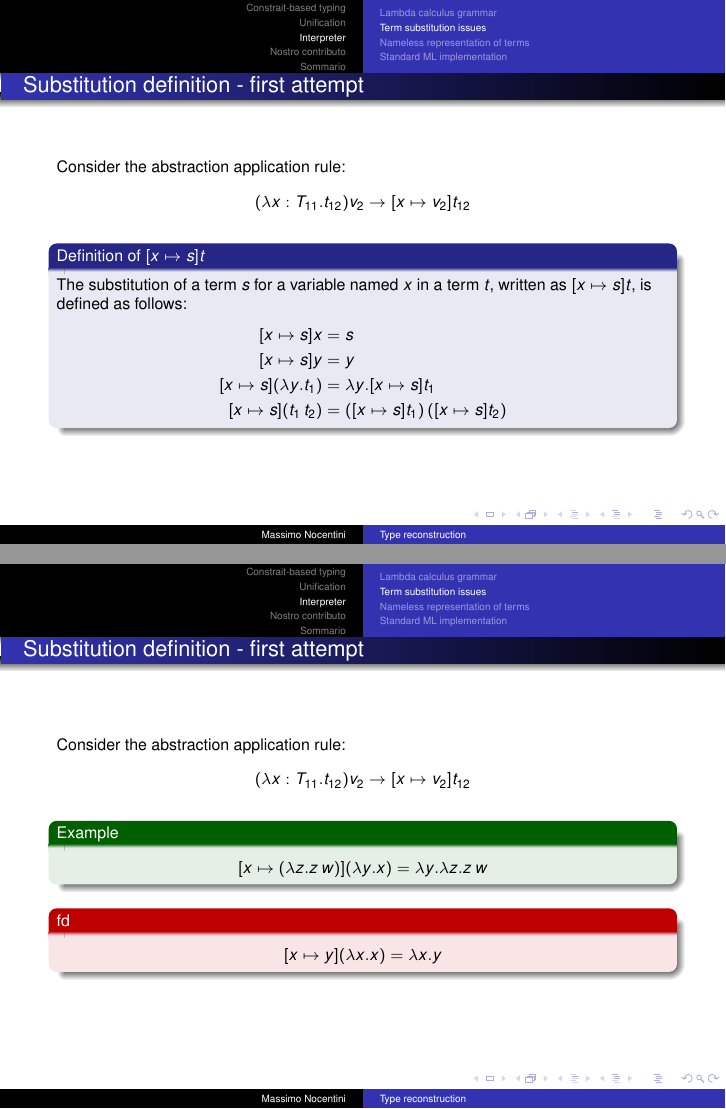
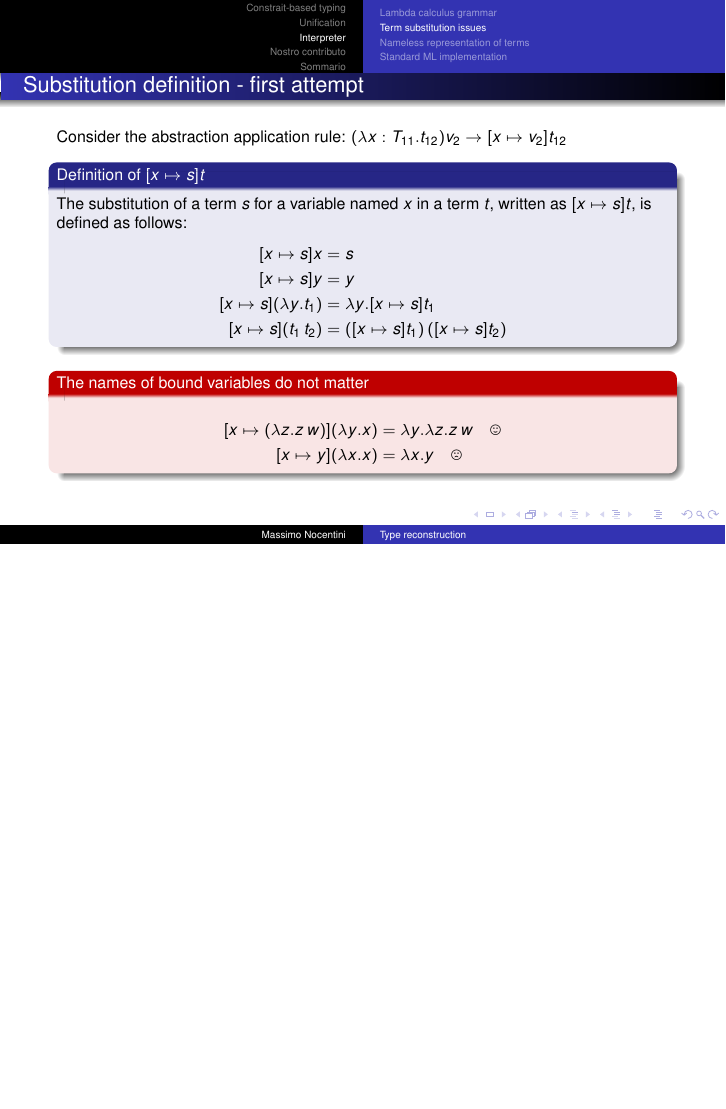
Before and after one commit to massimo-nocentini/theory-of-programming-languages, LaTeX slides (presentation/presentation.tex): pages 10 and 11 of 35 before the commit and page 12 of 36 after it, the two joined at a grey line, the shorter picture padded with empty space. Compiled offline with pdfLaTeX.

Commit message:
Fix a frame about the first attempt to define substitution.

```diff
--- a/presentation/presentation.tex
+++ b/presentation/presentation.tex
@@ -39,7 +39,7 @@
 
 \usepackage[latin1]{inputenc}
 % or whatever
-
+\usepackage{wasysym}
 \usepackage{times}
 \usepackage[T1]{fontenc}
 % Or whatever. Note that the encoding and the font should match. If T1
@@ -203,9 +203,9 @@ where:
 \begin{frame}{Substitution definition - first attempt}
 
     Consider the abstraction application rule:
-    \begin{displaymath}
-        (\lambda x:T_{11}.t_{12})v_{2} \rightarrow [x \mapsto v_{2}]t_{12}
-    \end{displaymath}
+        $(\lambda x:T_{11}.t_{12})v_{2} \rightarrow [x \mapsto v_{2}]t_{12}$
+
+    \pause
 
     \begin{block}{Definition of $[x \mapsto s]t$}
         The substitution of a term $s$ for a variable named $x$ in a term $t$,
@@ -221,25 +221,15 @@ where:
         \end{displaymath}
     \end{block}
 
-\end{frame}
+    \pause
 
-\begin{frame}{Substitution definition - first attempt}
-
-    Consider the abstraction application rule:
-    \begin{displaymath}
-        (\lambda x:T_{11}.t_{12})v_{2} \rightarrow [x \mapsto v_{2}]t_{12}
-    \end{displaymath}
-
-    \begin{example}
+    \begin{alertblock}{The names of bound variables do not matter}
         \begin{displaymath}
-                [x \mapsto (\lambda z. z\, w)](\lambda y.x) =
-                     \lambda y.\lambda z.z\, w
-        \end{displaymath}
-    \end{example}
-
-    \begin{alertblock}{fd}
-        \begin{displaymath}
-                [x \mapsto y](\lambda x.x) = \lambda x.y
+            \begin{split}
+                [x \mapsto (\lambda z. z\, w)](\lambda y.x) &=
+                     \lambda y.\lambda z.z\, w \quad \smiley \\
+                [x \mapsto y](\lambda x.x) &= \lambda x.y \quad \frownie
+            \end{split}
         \end{displaymath}
     \end{alertblock}
 \end{frame}
```
